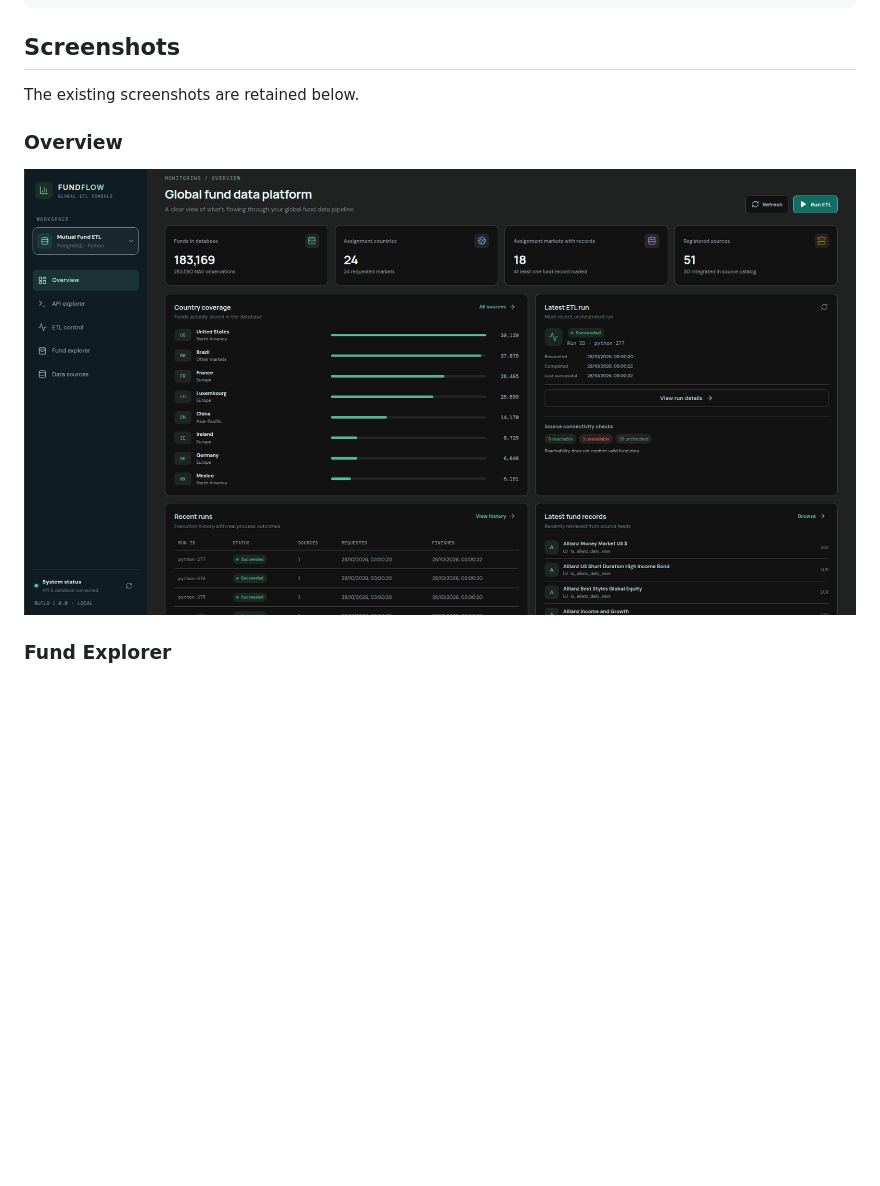
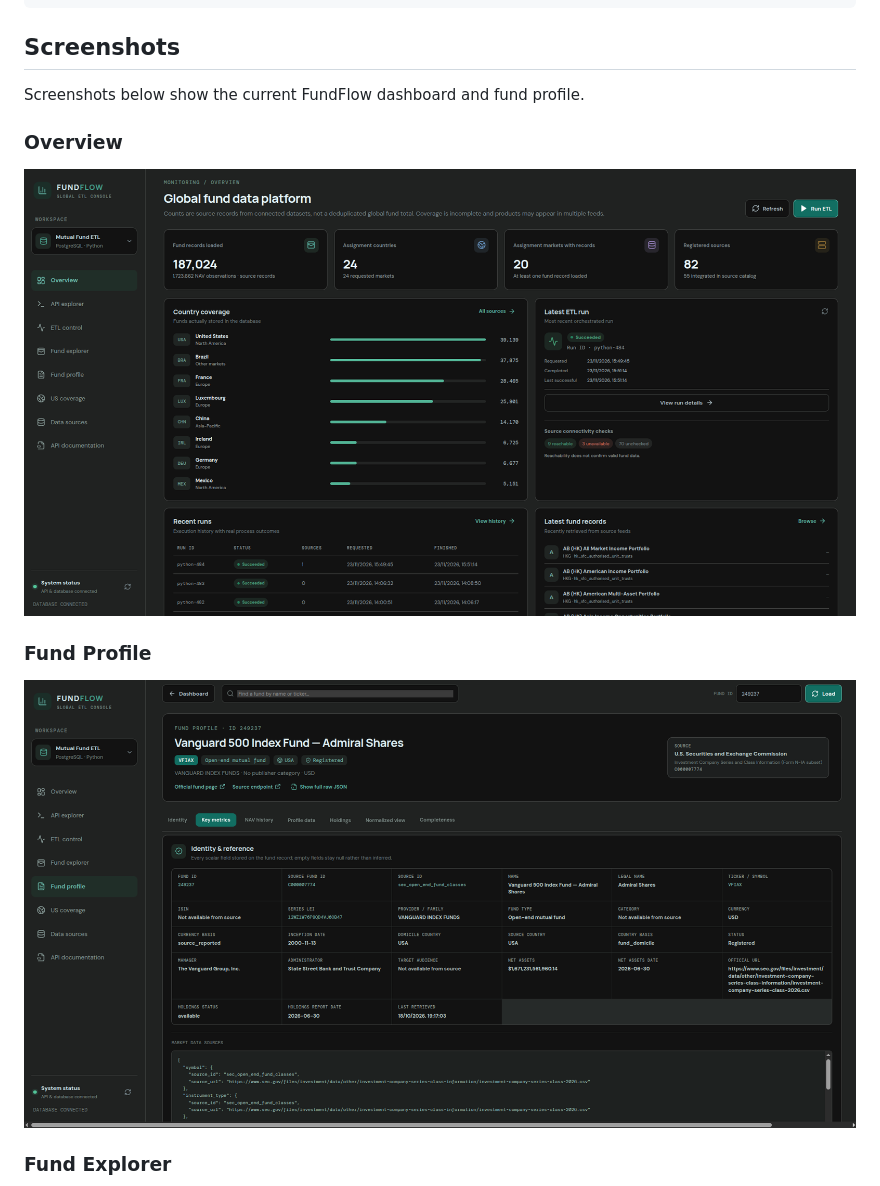
Before and after one commit to Ansari-Maaz/Mutual-Funds-ETL-Pipeline, a Markdown page: README.md, the part around the change. Drawn GitHub-style; pictures changed too: docs/screenshots/fundflow-fund-profile.png (added), docs/screenshots/fundflow-overview.png; blank space fills up the shorter version.

Commit message:
docs: refresh README screenshots

```diff
--- a/README.md
+++ b/README.md
@@ -334,11 +334,15 @@ ETL controls and source connectivity checks require the `X-API-Key` header. The
 
 ## Screenshots
 
-The existing screenshots are retained below.
+Screenshots below show the current FundFlow dashboard and fund profile.
 
 ### Overview
 
-![FundFlow overview dashboard](docs/screenshots/fundflow-overview.png)
+![Latest FundFlow overview dashboard](docs/screenshots/fundflow-overview.png)
+
+### Fund Profile
+
+![Fund profile showing Vanguard 500 Index Fund details](docs/screenshots/fundflow-fund-profile.png)
 
 ### Fund Explorer
 
```
